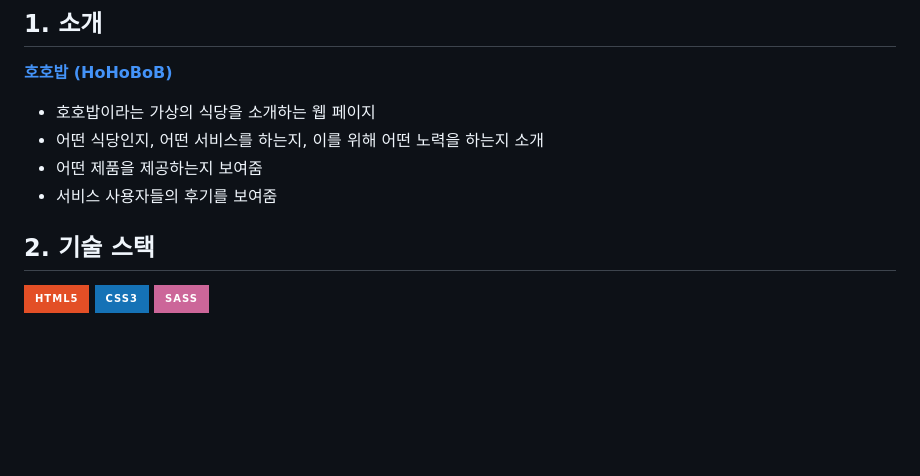
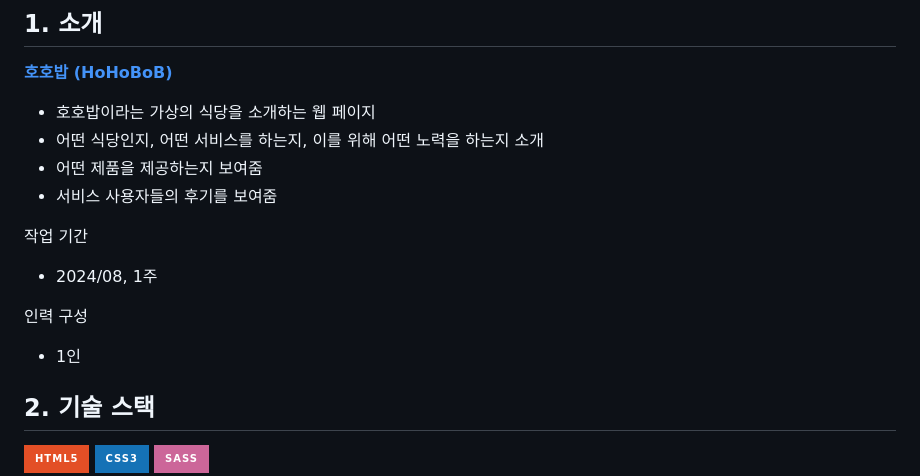
Before and after one commit to hhejo/hohobob, a Markdown page: README.md, the part around the change printed below. Rendered like a GitHub page; badges without logos; blank space fills up the shorter version.

Commit message:
feat: update README

```diff
--- a/README.md
+++ b/README.md
@@ -28,6 +28,14 @@
 - 어떤 식당인지, 어떤 서비스를 하는지, 이를 위해 어떤 노력을 하는지 소개
 - 어떤 제품을 제공하는지 보여줌
 - 서비스 사용자들의 후기를 보여줌
+
+작업 기간
+
+- 2024/08, 1주
+
+인력 구성
+
+- 1인
 
 ## 2. 기술 스택
 
```
Also changed, not shown: other parts of README.md (+1 -1 lines).
